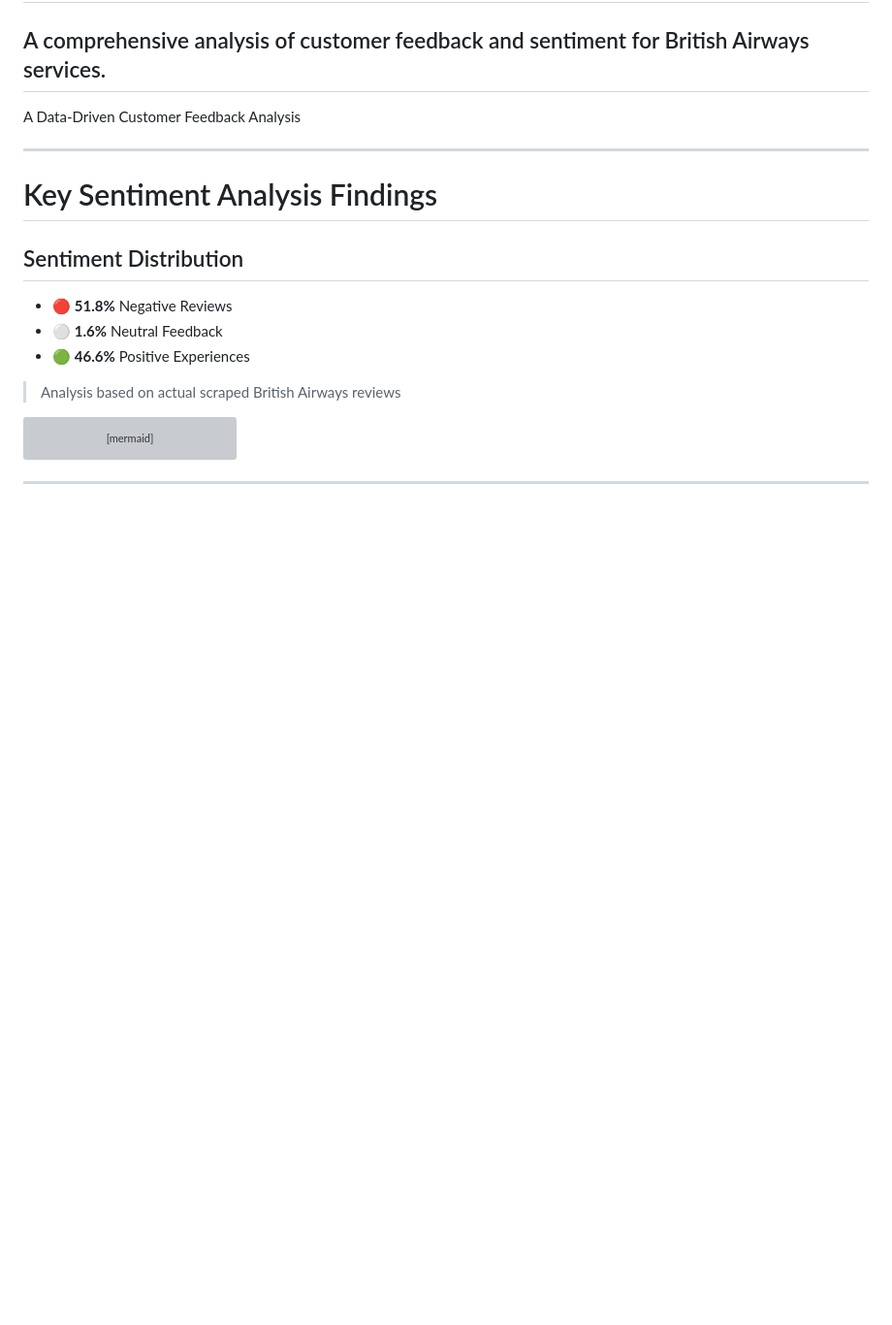
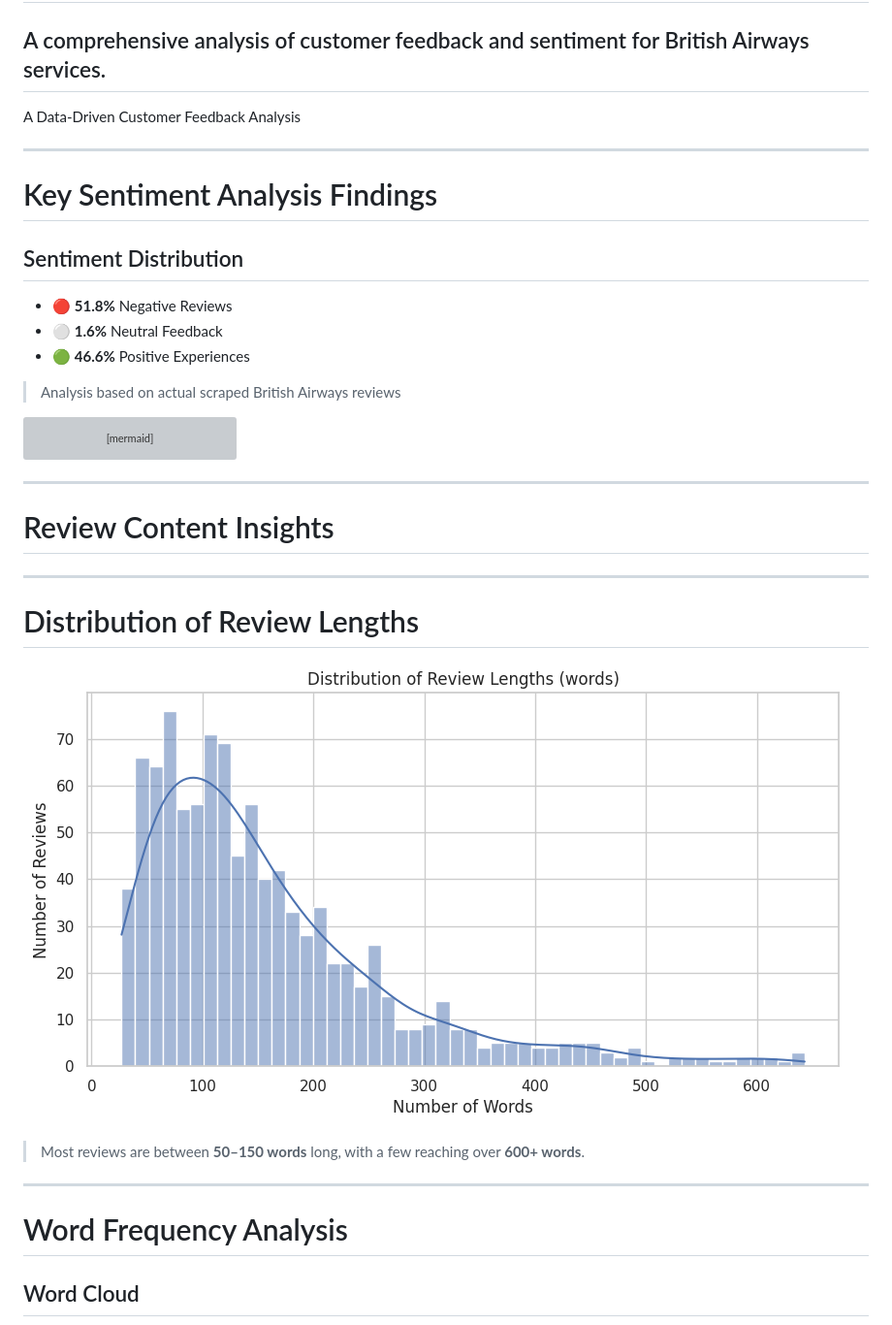
Before and after one commit to SoGhosh719/British_Airways, a Markdown page: README.md, the part around the change printed below. Shown: that part at 97% size. Drawn GitHub-style; blank space fills up the shorter version; grey boxes are pictures that could not be loaded.

```diff
--- a/README.md
+++ b/README.md
@@ -46,4 +46,19 @@ pie
 </div>
 
 ---
+# Review Content Insights
 
+---
+
+# Distribution of Review Lengths
+
+![Distribution of Review Lengths](output/review_length_distribution.png)
+
+> Most reviews are between **50–150 words** long, with a few reaching over **600+ words**.
+
+---
+
+# Word Frequency Analysis
+
+## Word Cloud
+
```
Also changed, not shown: other parts of README.md (+13 -0 lines).
